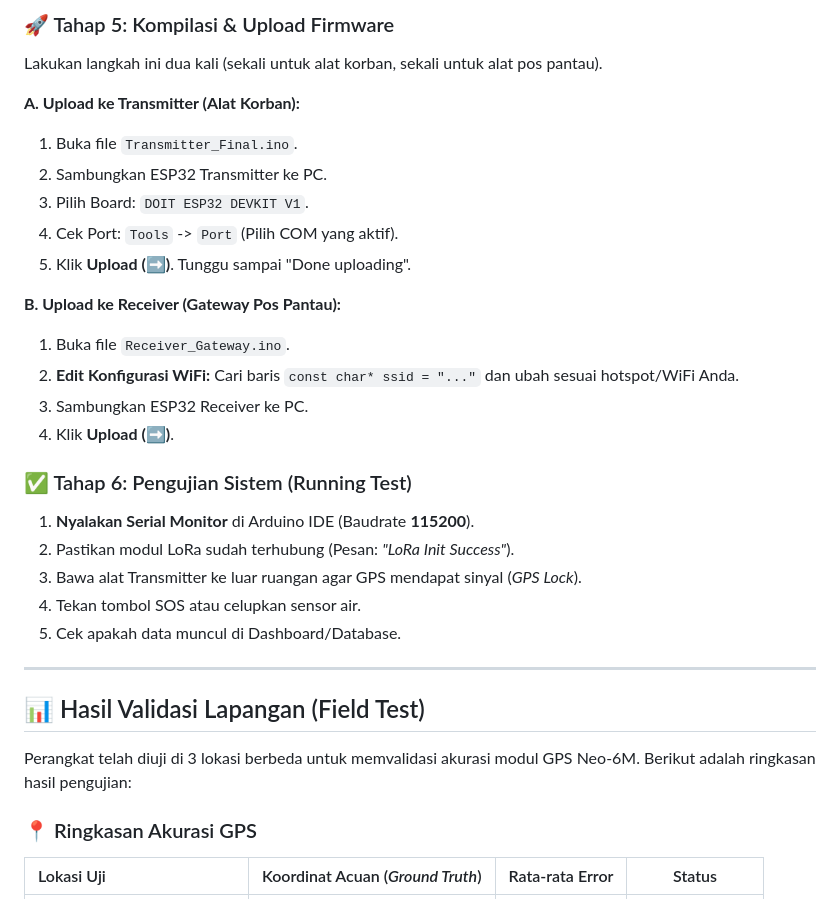
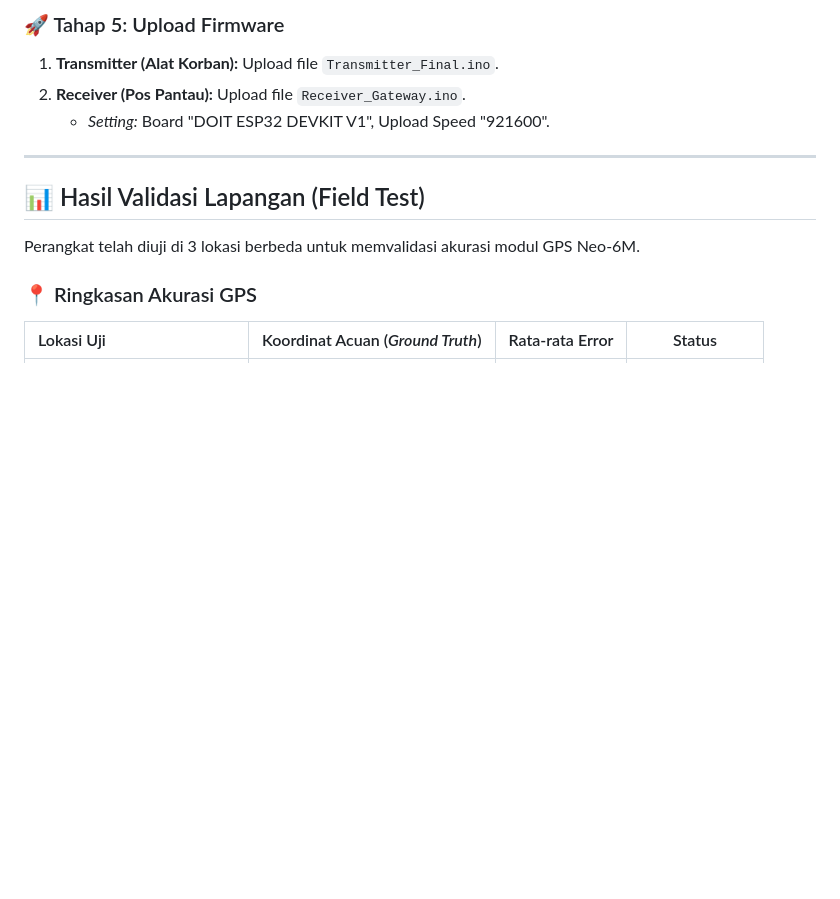
Before and after one commit to SamuelMastonPangaribuan/TA-IoT-Water-Safety, a Markdown page: README.md, the part around one of its changes. GitHub-like rendering; blank space fills up the shorter version.

```diff
--- a/README.md
+++ b/README.md
@@ -92,32 +103,14 @@ Sistem ini membutuhkan server lokal/cloud untuk dashboard.
 
-### 🚀 Tahap 5: Kompilasi & Upload Firmware
-Lakukan langkah ini dua kali (sekali untuk alat korban, sekali untuk alat pos pantau).
-
-**A. Upload ke Transmitter (Alat Korban):**
-1.  Buka file `Transmitter_Final.ino`.
-2.  Sambungkan ESP32 Transmitter ke PC.
-3.  Pilih Board: `DOIT ESP32 DEVKIT V1`.
-4.  Cek Port: `Tools` -> `Port` (Pilih COM yang aktif).
-5.  Klik **Upload (➡️)**. Tunggu sampai "Done uploading".
-
-**B. Upload ke Receiver (Gateway Pos Pantau):**
-1.  Buka file `Receiver_Gateway.ino`.
-2.  **Edit Konfigurasi WiFi:** Cari baris `const char* ssid = "..."` dan ubah sesuai hotspot/WiFi Anda.
-3.  Sambungkan ESP32 Receiver ke PC.
-4.  Klik **Upload (➡️)**.
-
-### ✅ Tahap 6: Pengujian Sistem (Running Test)
-1.  **Nyalakan Serial Monitor** di Arduino IDE (Baudrate **115200**).
-2.  Pastikan modul LoRa sudah terhubung (Pesan: *"LoRa Init Success"*).
-3.  Bawa alat Transmitter ke luar ruangan agar GPS mendapat sinyal (*GPS Lock*).
-4.  Tekan tombol SOS atau celupkan sensor air.
-5.  Cek apakah data muncul di Dashboard/Database.
+### 🚀 Tahap 5: Upload Firmware
+1.  **Transmitter (Alat Korban):** Upload file `Transmitter_Final.ino`.
+2.  **Receiver (Pos Pantau):** Upload file `Receiver_Gateway.ino`.
+    * *Setting:* Board "DOIT ESP32 DEVKIT V1", Upload Speed "921600".
 
 ---
 
 ## 📊 Hasil Validasi Lapangan (Field Test)
 
-Perangkat telah diuji di 3 lokasi berbeda untuk memvalidasi akurasi modul GPS Neo-6M. Berikut adalah ringkasan hasil pengujian:
+Perangkat telah diuji di 3 lokasi berbeda untuk memvalidasi akurasi modul GPS Neo-6M.
 
 ### 📍 Ringkasan Akurasi GPS
 | Lokasi Uji | Koordinat Acuan (*Ground Truth*) | Rata-rata Error | Status |
```
Also changed, not shown: other parts of README.md (+50 -39 lines).
